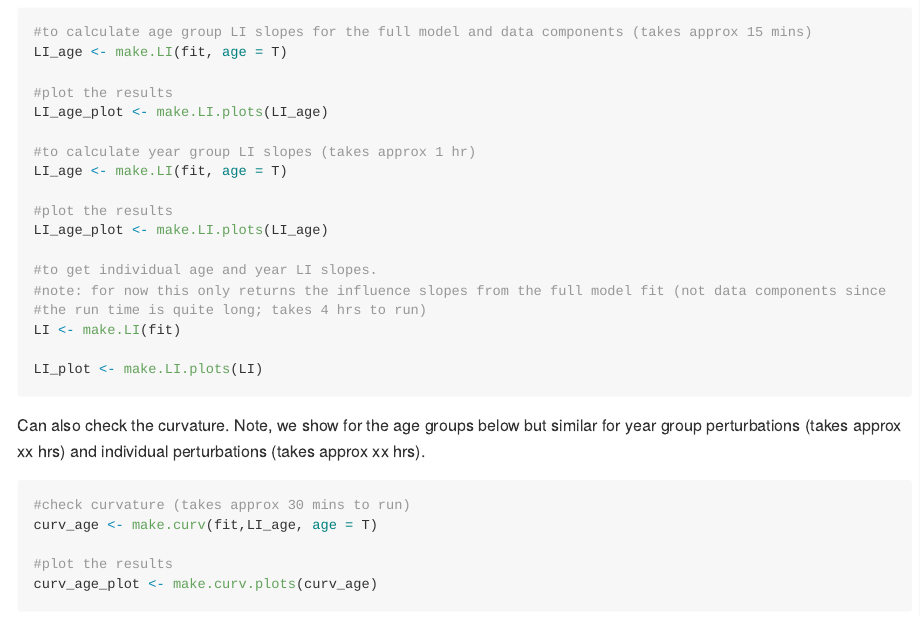
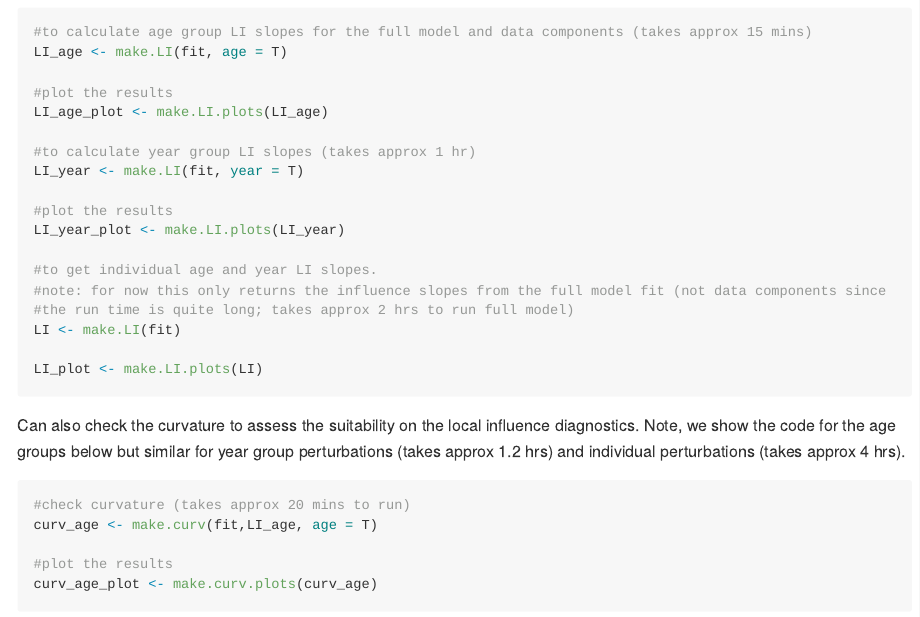
Before and after one commit to SineAndie/APAM, an R Markdown document (README.Rmd): the page in a window 1100 px wide, from 3330 px down. The pictures show the output file README.md that the author committed with the source, drawn offline in the style of GitHub.

Commit message:
Fix typos in Readme

````diff
--- a/README.Rmd
+++ b/README.Rmd
@@ -163,22 +163,22 @@ LI_age <- make.LI(fit, age = T)
 LI_age_plot <- make.LI.plots(LI_age)
 
 #to calculate year group LI slopes (takes approx 1 hr)
-LI_age <- make.LI(fit, age = T)
+LI_year <- make.LI(fit, year = T)
 
 #plot the results
-LI_age_plot <- make.LI.plots(LI_age)
+LI_year_plot <- make.LI.plots(LI_year)
 
 #to get individual age and year LI slopes.
 #note: for now this only returns the influence slopes from the full model fit (not data components since
-#the run time is quite long; takes 4 hrs to run)
+#the run time is quite long; takes approx 2 hrs to run full model)
 LI <- make.LI(fit)
 
 LI_plot <- make.LI.plots(LI)
 
 ```
-Can also check the curvature. Note, we show for the age groups below but similar for year group perturbations (takes approx xx hrs) and individual perturbations (takes approx xx hrs).
+Can also check the curvature to assess the suitability on the local influence diagnostics. Note, we show the code for the age groups below but similar for year group perturbations (takes approx 1.2 hrs) and individual perturbations (takes approx 4 hrs).
 ```{r curv, eval = F}
-#check curvature (takes approx 30 mins to run)
+#check curvature (takes approx 20 mins to run)
 curv_age <- make.curv(fit,LI_age, age = T)
 
 #plot the results
````
Also changed, not shown: README.md.
